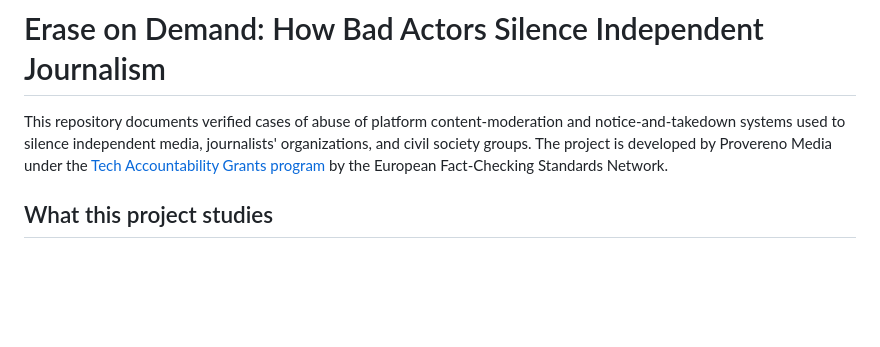
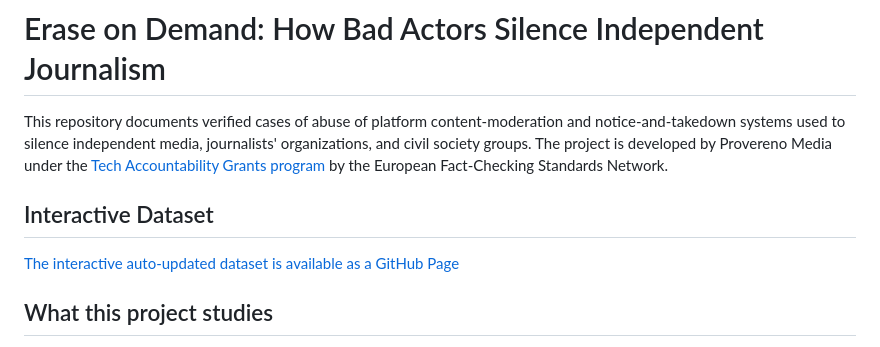
Before and after one commit to Provereno-Media/Erase-On-Demand-Bad-Actors-VS-Journalists, a Markdown page: README.md, the part around the change. Rendered like a GitHub page; blank space fills up the shorter version.

Commit message:
Add interactive dataset section to README
Added a section for the interactive dataset with a link.

```diff
--- a/README.md
+++ b/README.md
@@ -4,6 +4,10 @@ This repository documents verified cases of abuse of platform content-moderation
 and notice-and-takedown systems used to silence independent media, journalists'
 organizations, and civil society groups. The project is developed by Provereno
 Media under the [Tech Accountability Grants program](https://efcsn.com/funding-opportunities/winners-tech-accountability-grants/) by the European Fact-Checking Standards Network.
+
+## Interactive Dataset
+
+[The interactive auto-updated dataset is available as a GitHub Page](https://provereno-media.github.io/Erase-On-Demand-Bad-Actors-VS-Journalists/)
 
 ## What this project studies
 
```
